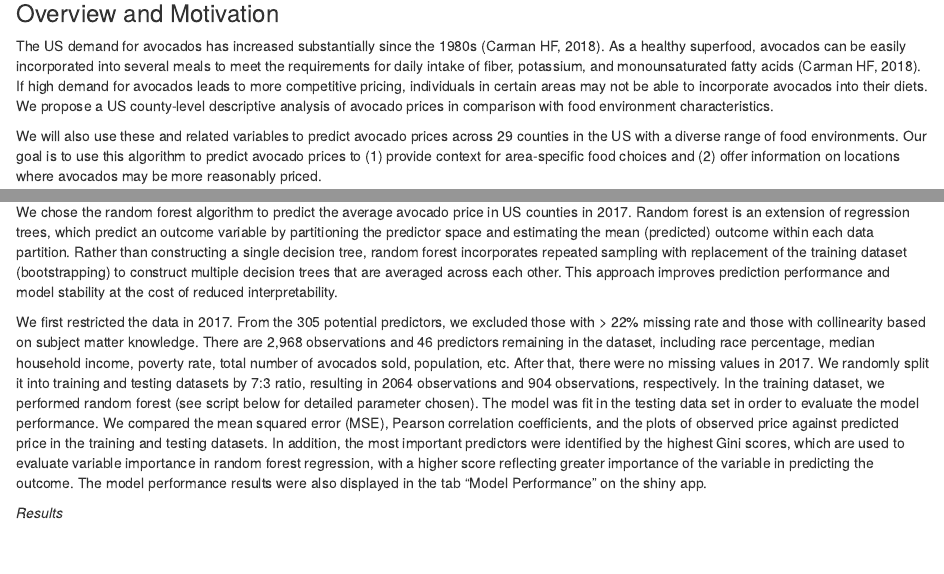
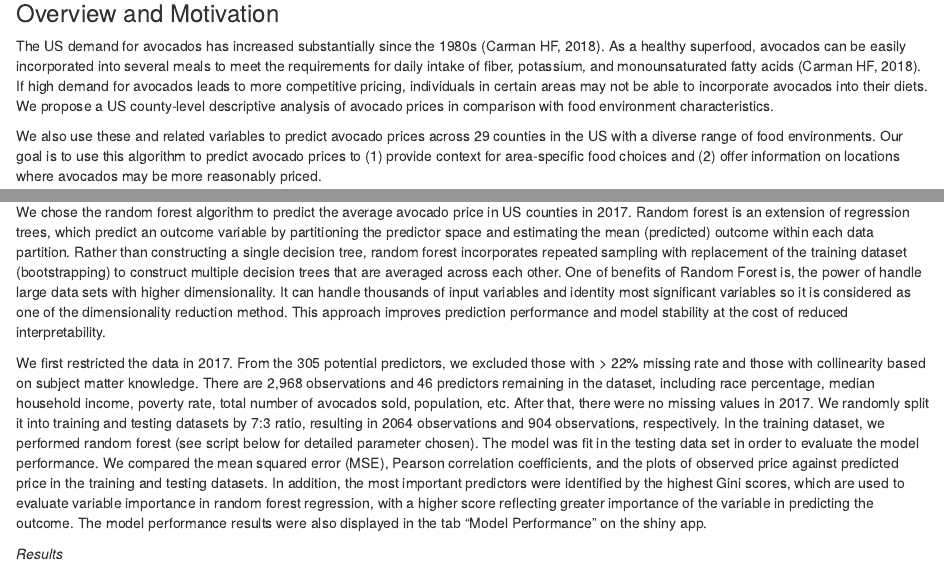
Before and after one commit to Yemch/Avocado-Price-Prediction, an R Markdown document (Project.Rmd): the page in a window 1100 px wide, from 200 px down, and a second part further down, joined at a grey line. Rendered offline with R 4.5, knitr and Pandoc, with nearby package versions.

Commit message:
add a sentence for random forest

```diff
--- a/Project.Rmd
+++ b/Project.Rmd
@@ -11,7 +11,7 @@ output: html_document
 
 The US demand for avocados has increased substantially since the 1980s (Carman HF, 2018). As a healthy superfood, avocados can be easily incorporated into several meals to meet the requirements for daily intake of fiber, potassium, and monounsaturated fatty acids (Carman HF, 2018). If high demand for avocados leads to more competitive pricing, individuals in certain areas may not be able to incorporate avocados into their diets. We propose a US county-level descriptive analysis of avocado prices in comparison with food environment characteristics.
 
-We will also use these and related variables to predict avocado prices across 29 counties in the US with a diverse range of food environments. Our goal is to use this algorithm to predict avocado prices to (1) provide context for area-specific food choices and (2) offer information on locations where avocados may be more reasonably priced.
+We also use these and related variables to predict avocado prices across 29 counties in the US with a diverse range of food environments. Our goal is to use this algorithm to predict avocado prices to (1) provide context for area-specific food choices and (2) offer information on locations where avocados may be more reasonably priced.
 
 ### Project Goal
 
@@ -43,7 +43,7 @@ The bar plots are designed to show the average price or total volume of two type
 
 *Methods*
 
-We chose the random forest algorithm to predict the average avocado price in US counties in 2017. Random forest is an extension of regression trees, which predict an outcome variable by partitioning the predictor space and estimating the mean (predicted) outcome within each data partition. Rather than constructing a single decision tree, random forest incorporates repeated sampling with replacement of the training dataset (bootstrapping) to construct multiple decision trees that are averaged across each other. This approach improves prediction performance and model stability at the cost of reduced interpretability.
+We chose the random forest algorithm to predict the average avocado price in US counties in 2017. Random forest is an extension of regression trees, which predict an outcome variable by partitioning the predictor space and estimating the mean (predicted) outcome within each data partition. Rather than constructing a single decision tree, random forest incorporates repeated sampling with replacement of the training dataset (bootstrapping) to construct multiple decision trees that are averaged across each other. One of benefits of Random Forest is, the power of handle large data sets with higher dimensionality. It can handle thousands of input variables and identity most significant variables so it is considered as one of the dimensionality reduction method. This approach improves prediction performance and model stability at the cost of reduced interpretability.
 
 We first restricted the data in 2017. From the 305 potential predictors, we excluded those with > 22% missing rate and those with collinearity based on subject matter knowledge. There are 2,968 observations and 46 predictors remaining in the dataset, including race percentage, median household income, poverty rate, total number of avocados sold, population, etc. After that, there were no missing values in 2017. We randomly split it into training and testing datasets by 7:3 ratio, resulting in 2064 observations and 904 observations, respectively. In the training dataset, we performed random forest (see script below for detailed parameter chosen). The model was fit in the testing data set in order to evaluate the model performance. We compared the mean squared error (MSE), Pearson correlation coefficients, and the plots of observed price against predicted price in the training and testing datasets. In addition, the most important predictors were identified by the highest Gini scores, which are used to evaluate variable importance in random forest regression, with a higher score reflecting greater importance of the variable in predicting the outcome. The model performance results were also displayed in the tab “Model Performance” on the shiny app.
 
```
